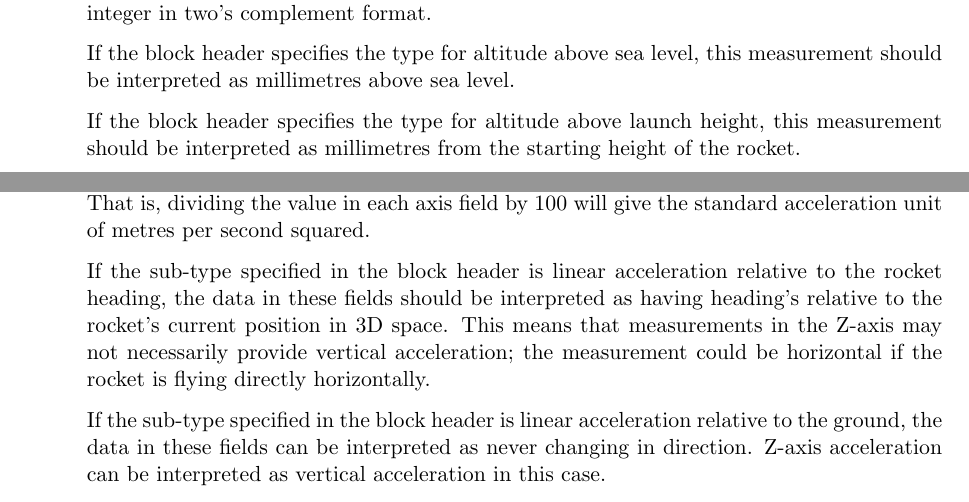
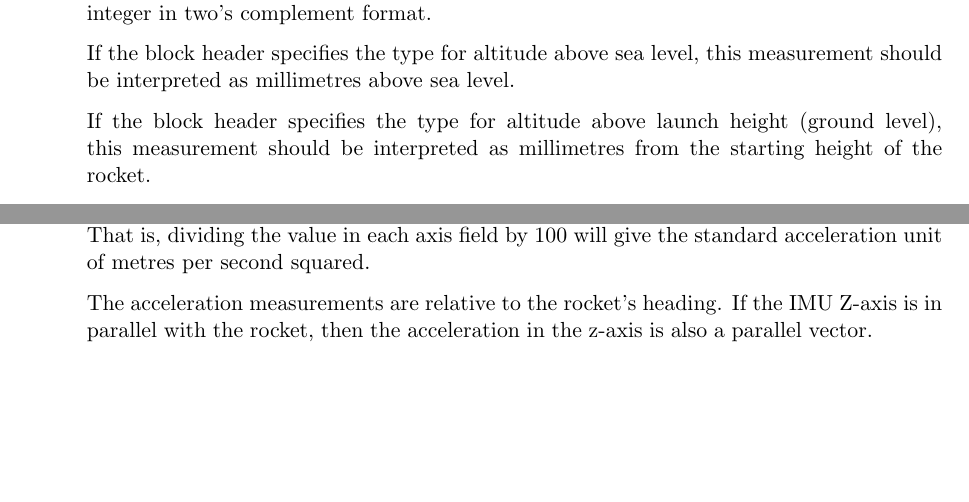
Before and after one commit to CarletonURocketry/telemetry-format, a LaTeX document (radio-packet-format/radio_packet_format.tex, which reads radio-packet-format/sections/acceleration.tex, radio-packet-format/sections/altitude.tex): two parts of pages 7 and 8 of 12, joined at a grey line, cut so that both start at the same text, the shorter picture padded with empty space. Compiled offline with pdfLaTeX.

Commit message:
Resolved review comments.

```diff
--- a/radio-packet-format/sections/acceleration.tex
+++ b/radio-packet-format/sections/acceleration.tex
@@ -27,13 +27,5 @@ complement format.
 The unit of measurement for each axis is measured in centimetres per second squared. That is, dividing the value in
 each axis field by 100 will give the standard acceleration unit of metres per second squared.
 
-If the sub-type specified in the block header is linear acceleration relative to the rocket heading, the data in these
-fields should be interpreted as having heading's relative to the rocket's current position in 3D space. This means that
-measurements in the Z-axis may not necessarily provide vertical acceleration; the measurement could be horizontal if
-the rocket is flying directly horizontally.
-
-If the sub-type specified in the block header is linear acceleration relative to the ground, the data in these fields
-can be interpreted as never changing in direction. Z-axis acceleration can be interpreted as vertical acceleration in
-this case.
-
-All possible sub-types of linear acceleration are listed in Table \ref{table:data-subtypes}.
+The acceleration measurements are relative to the rocket's heading. If the IMU Z-axis is in parallel with the rocket,
+then the acceleration in the z-axis is also a parallel vector.
--- a/radio-packet-format/sections/altitude.tex
+++ b/radio-packet-format/sections/altitude.tex
@@ -23,7 +23,7 @@ The calculated altitude in units of millimetres. This field is a signed 32 bit i
 If the block header specifies the type for altitude above sea level, this measurement should be interpreted as
 millimetres above sea level.
 
-If the block header specifies the type for altitude above launch height, this measurement should be interpreted as
-millimetres from the starting height of the rocket.
+If the block header specifies the type for altitude above launch height (ground level), this measurement should be
+interpreted as millimetres from the starting height of the rocket.
 
 See Table \ref{table:block-types} for the different altitude types.
```
Also changed, not shown: radio-packet-format/sections/coordinates.tex (+2 -2 lines).
